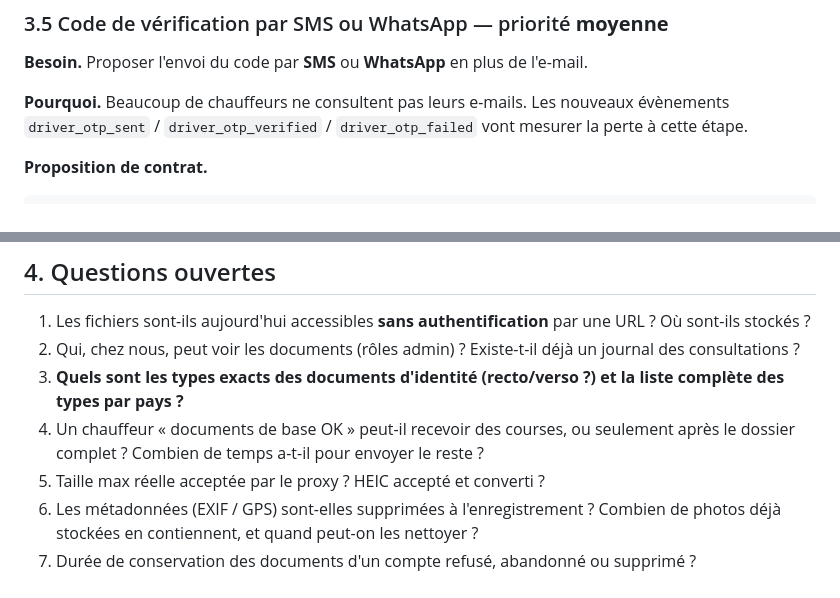
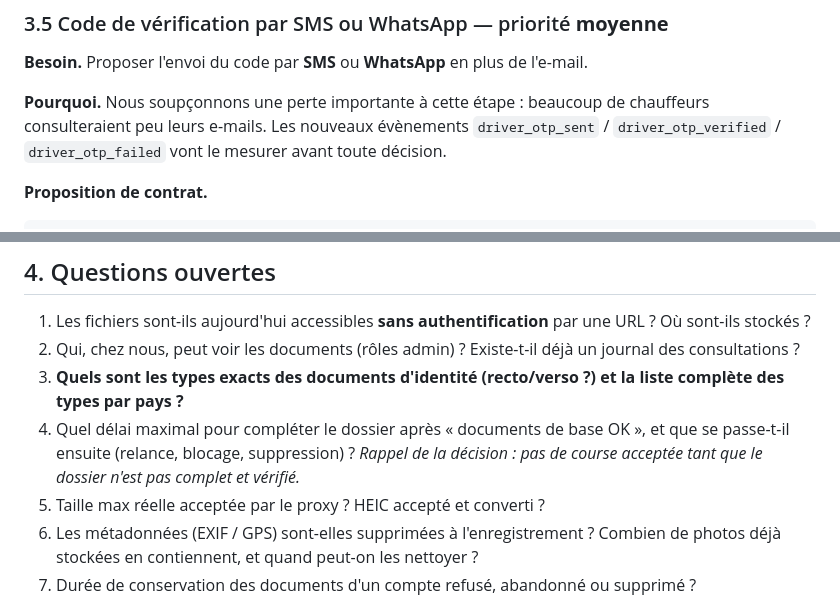
Before and after one commit to chedysoltani/AtlasMove, a Markdown page: BACKEND_REQUEST.md, 2 parts joined by grey strips. Rendered like a GitHub page.

```diff
--- a/BACKEND_REQUEST.md
+++ b/BACKEND_REQUEST.md
@@ -155,8 +169,9 @@ des refus d'éligibilité (403) arrivent en minuscules : merci d'uniformiser
 
 **Besoin.** Proposer l'envoi du code par **SMS** ou **WhatsApp** en plus de l'e-mail.
 
-**Pourquoi.** Beaucoup de chauffeurs ne consultent pas leurs e-mails. Les nouveaux évènements
-`driver_otp_sent` / `driver_otp_verified` / `driver_otp_failed` vont mesurer la perte à cette étape.
+**Pourquoi.** Nous soupçonnons une perte importante à cette étape : beaucoup de chauffeurs
+consulteraient peu leurs e-mails. Les nouveaux évènements `driver_otp_sent` / `driver_otp_verified` /
+`driver_otp_failed` vont le mesurer avant toute décision.
 
 **Proposition de contrat.**
 
@@ -210,8 +225,9 @@ avec des images factices : merci de ne pas le valider, il sera supprimé ensuite
 1. Les fichiers sont-ils aujourd'hui accessibles **sans authentification** par une URL ? Où sont-ils stockés ?
 2. Qui, chez nous, peut voir les documents (rôles admin) ? Existe-t-il déjà un journal des consultations ?
 3. **Quels sont les types exacts des documents d'identité (recto/verso ?) et la liste complète des types par pays ?**
-4. Un chauffeur « documents de base OK » peut-il recevoir des courses, ou seulement après le dossier complet ?
-   Combien de temps a-t-il pour envoyer le reste ?
+4. Quel délai maximal pour compléter le dossier après « documents de base OK », et que se passe-t-il
+   ensuite (relance, blocage, suppression) ? *Rappel de la décision : pas de course acceptée tant que
+   le dossier n'est pas complet et vérifié.*
 5. Taille max réelle acceptée par le proxy ? HEIC accepté et converti ?
 6. Les métadonnées (EXIF / GPS) sont-elles supprimées à l'enregistrement ? Combien de photos déjà
    stockées en contiennent, et quand peut-on les nettoyer ?
```
Also changed, not shown: other parts of BACKEND_REQUEST.md (+24 -10 lines).
